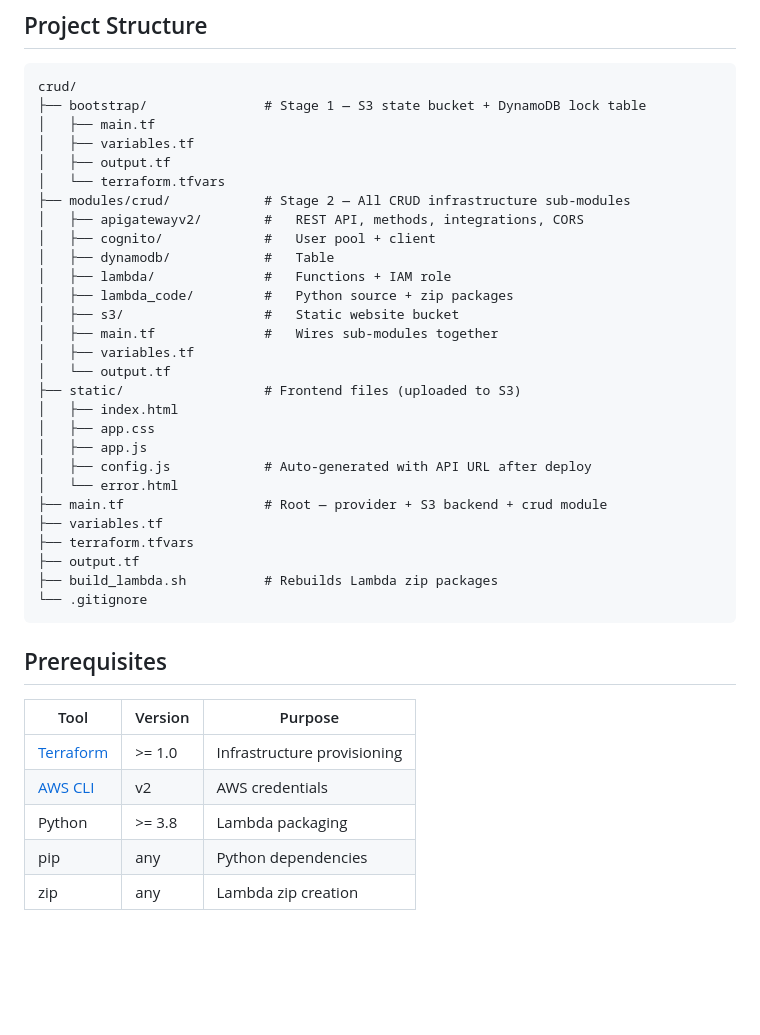
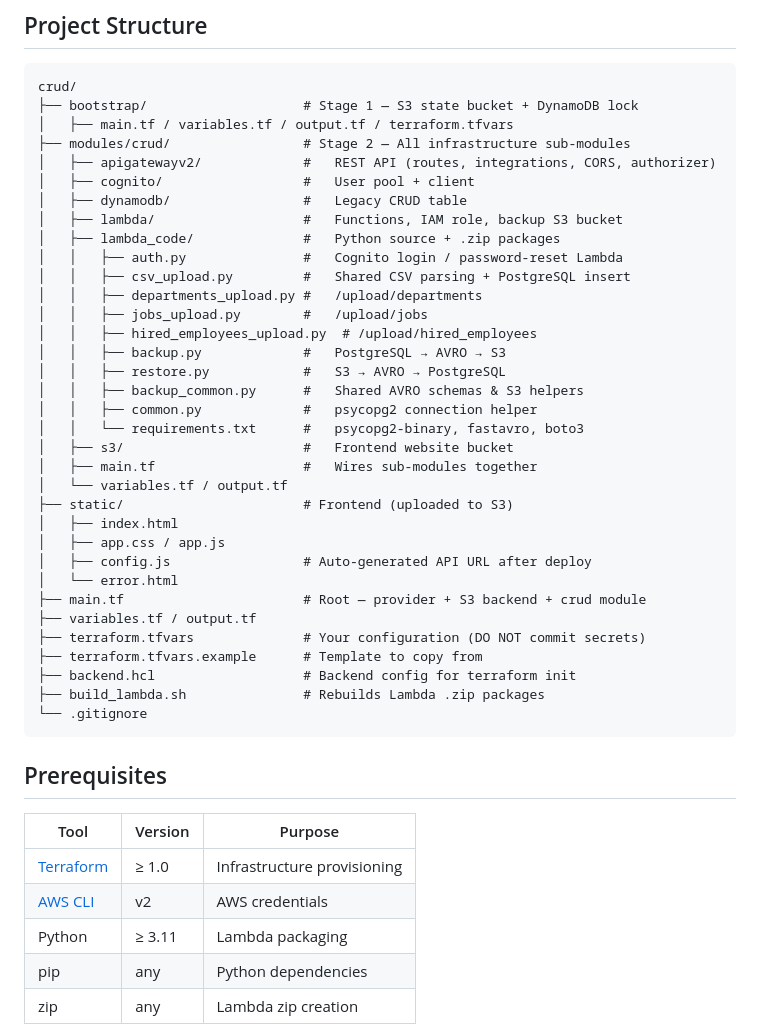
Before and after one commit to rcrdoh/dataIngestionAPI, a Markdown page: README.md, the part around one of its changes. Rendered like a GitHub page; blank space fills up the shorter version.

````diff
--- a/README.md
+++ b/README.md
@@ -6,32 +66,38 @@ A serverless CRUD API deployed on AWS with Terraform. The stack includes API Gat
 
 ```
 crud/
-├── bootstrap/               # Stage 1 — S3 state bucket + DynamoDB lock table
-│   ├── main.tf
-│   ├── variables.tf
-│   ├── output.tf
-│   └── terraform.tfvars
-├── modules/crud/            # Stage 2 — All CRUD infrastructure sub-modules
-│   ├── apigatewayv2/        #   REST API, methods, integrations, CORS
-│   ├── cognito/             #   User pool + client
-│   ├── dynamodb/            #   Table
-│   ├── lambda/              #   Functions + IAM role
-│   ├── lambda_code/         #   Python source + zip packages
-│   ├── s3/                  #   Static website bucket
-│   ├── main.tf              #   Wires sub-modules together
-│   ├── variables.tf
-│   └── output.tf
-├── static/                  # Frontend files (uploaded to S3)
+├── bootstrap/                    # Stage 1 — S3 state bucket + DynamoDB lock
+│   ├── main.tf / variables.tf / output.tf / terraform.tfvars
+├── modules/crud/                 # Stage 2 — All infrastructure sub-modules
+│   ├── apigatewayv2/             #   REST API (routes, integrations, CORS, authorizer)
+│   ├── cognito/                  #   User pool + client
+│   ├── dynamodb/                 #   Legacy CRUD table
+│   ├── lambda/                   #   Functions, IAM role, backup S3 bucket
+│   ├── lambda_code/              #   Python source + .zip packages
+│   │   ├── auth.py               #   Cognito login / password-reset Lambda
+│   │   ├── csv_upload.py         #   Shared CSV parsing + PostgreSQL insert
+│   │   ├── departments_upload.py #   /upload/departments
+│   │   ├── jobs_upload.py        #   /upload/jobs
+│   │   ├── hired_employees_upload.py  # /upload/hired_employees
+│   │   ├── backup.py             #   PostgreSQL → AVRO → S3
+│   │   ├── restore.py            #   S3 → AVRO → PostgreSQL
+│   │   ├── backup_common.py      #   Shared AVRO schemas & S3 helpers
+│   │   ├── common.py             #   psycopg2 connection helper
+│   │   └── requirements.txt      #   psycopg2-binary, fastavro, boto3
+│   ├── s3/                       #   Frontend website bucket
+│   ├── main.tf                   #   Wires sub-modules together
+│   └── variables.tf / output.tf
+├── static/                       # Frontend (uploaded to S3)
 │   ├── index.html
-│   ├── app.css
-│   ├── app.js
-│   ├── config.js            # Auto-generated with API URL after deploy
+│   ├── app.css / app.js
+│   ├── config.js                 # Auto-generated API URL after deploy
 │   └── error.html
-├── main.tf                  # Root — provider + S3 backend + crud module
-├── variables.tf
-├── terraform.tfvars
-├── output.tf
-├── build_lambda.sh          # Rebuilds Lambda zip packages
+├── main.tf                       # Root — provider + S3 backend + crud module
+├── variables.tf / output.tf
+├── terraform.tfvars              # Your configuration (DO NOT commit secrets)
+├── terraform.tfvars.example      # Template to copy from
+├── backend.hcl                   # Backend config for terraform init
+├── build_lambda.sh               # Rebuilds Lambda .zip packages
 └── .gitignore
 ```
 
@@ -39,9 +105,9 @@ crud/
 
 | Tool | Version | Purpose |
 |------|---------|---------|
-| [Terraform](https://developer.hashicorp.com/terraform/install) | >= 1.0 | Infrastructure provisioning |
+| [Terraform](https://developer.hashicorp.com/terraform/install) | ≥ 1.0 | Infrastructure provisioning |
 | [AWS CLI](https://docs.aws.amazon.com/cli/latest/userguide/getting-started-install.html) | v2 | AWS credentials |
-| Python | >= 3.8 | Lambda packaging |
+| Python | ≥ 3.11 | Lambda packaging |
 | pip | any | Python dependencies |
 | zip | any | Lambda zip creation |
 
````
Also changed, not shown: other parts of README.md (+120 -150 lines).
